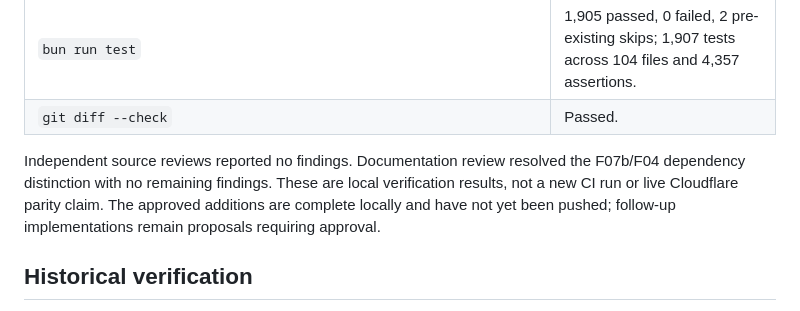
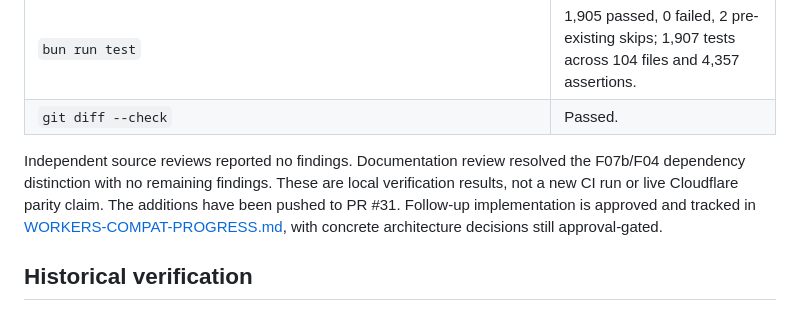
Before and after one commit to contember/lopata, a Markdown page: CLOUDFLARE-COMPATIBILITY.md, the part around the change. GitHub-like rendering.

```diff
--- a/CLOUDFLARE-COMPATIBILITY.md
+++ b/CLOUDFLARE-COMPATIBILITY.md
@@ -163,7 +163,7 @@ Local completion checks on October 5, 2026 cover [`2f1d444` — mixed export dec
 | `bun run test`                                                                                                                                                                                                          | 1,905 passed, 0 failed, 2 pre-existing skips; 1,907 tests across 104 files and 4,357 assertions. |
 | `git diff --check`                                                                                                                                                                                                      | Passed.                                                                                          |
 
-Independent source reviews reported no findings. Documentation review resolved the F07b/F04 dependency distinction with no remaining findings. These are local verification results, not a new CI run or live Cloudflare parity claim. The approved additions are complete locally and have not yet been pushed; follow-up implementations remain proposals requiring approval.
+Independent source reviews reported no findings. Documentation review resolved the F07b/F04 dependency distinction with no remaining findings. These are local verification results, not a new CI run or live Cloudflare parity claim. The additions have been pushed to PR #31. Follow-up implementation is approved and tracked in [WORKERS-COMPAT-PROGRESS.md](WORKERS-COMPAT-PROGRESS.md), with concrete architecture decisions still approval-gated.
 
 ## Historical verification
 
```
Also changed, not shown: WORKERS-COMPAT-BACKLOG.md (+5 -5 lines), WORKERS-COMPAT-PROGRESS.md (added, +57 -0 lines).
